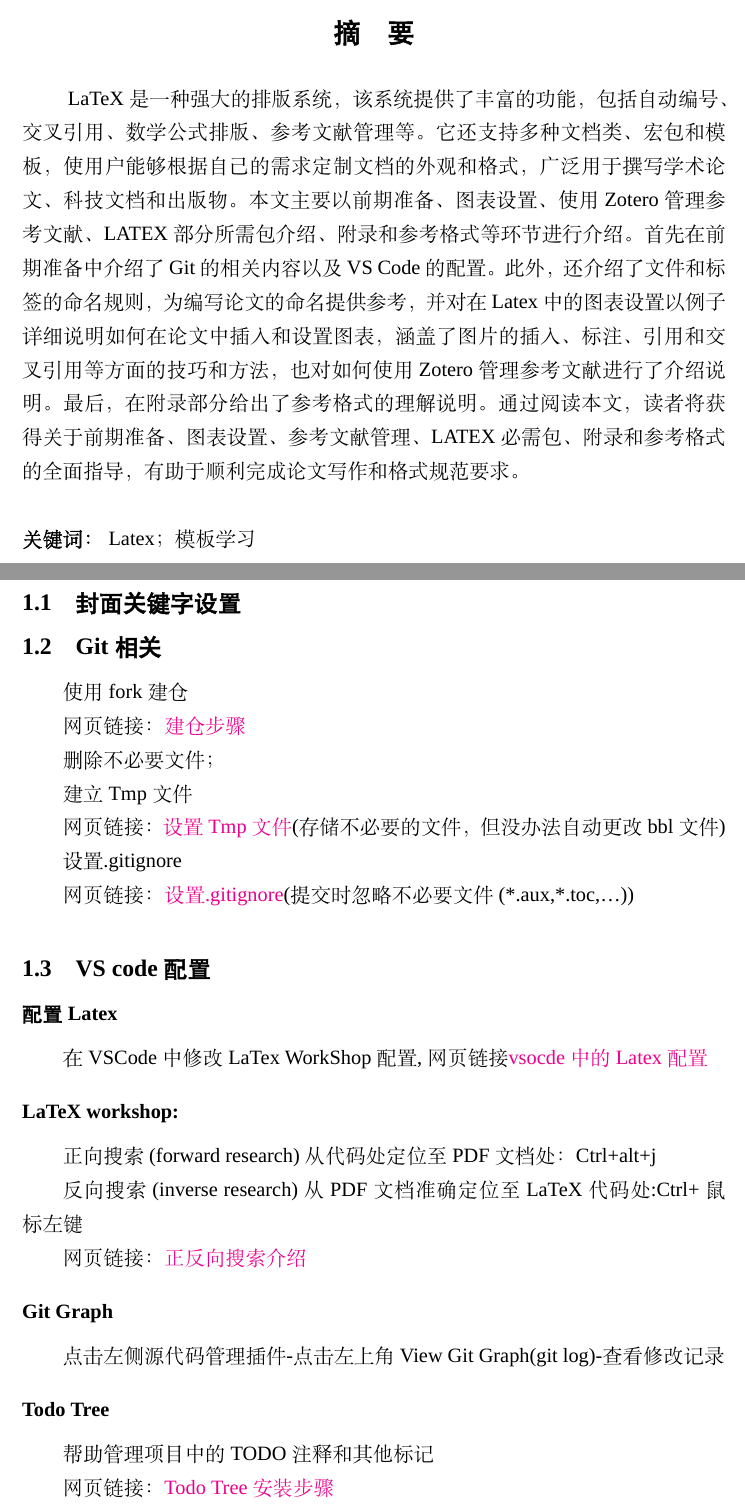
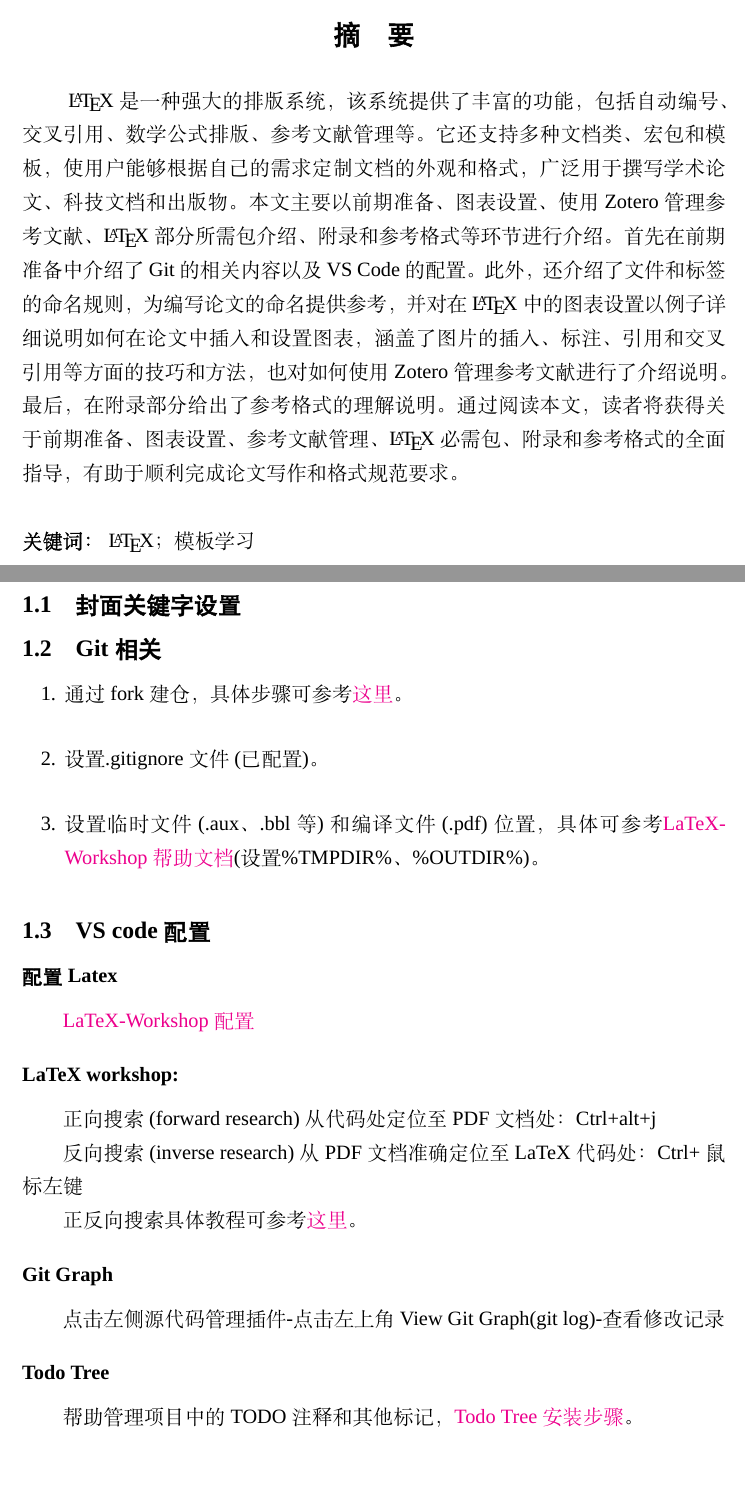
Before and after one commit to xuytxuyt/xyt_thesis, a LaTeX thesis (main.tex, which reads abstract.tex): two parts of pages 2 and 6 of 22, joined at a grey line, cut so that both start at the same text, the shorter picture padded with empty space. Compiled offline with XeLaTeX; a missing font is replaced by an installed copy or a similar font.

Commit message:
20241008

```diff
--- a/abstract.tex
+++ b/abstract.tex
@@ -1,15 +1,15 @@
 % TODO: 设置摘要
 \begin{abstract}
-    LaTeX 是一种强大的排版系统，该系统提供了丰富的功能，包括自动编号、交叉引用、数学公式排版、参考文献管理等。它还支持多种文档类、宏包和模板，使用户能够根据自己的需求定制文档的外观和格式，广泛用于撰写学术论文、科技文档和出版物。
-    本文主要以前期准备、图表设置、使用Zotero管理参考文献、LATEX部分所需包介绍、附录和参考格式等环节进行介绍。
+    \LaTeX 是一种强大的排版系统，该系统提供了丰富的功能，包括自动编号、交叉引用、数学公式排版、参考文献管理等。它还支持多种文档类、宏包和模板，使用户能够根据自己的需求定制文档的外观和格式，广泛用于撰写学术论文、科技文档和出版物。
+    本文主要以前期准备、图表设置、使用Zotero管理参考文献、\LaTeX 部分所需包介绍、附录和参考格式等环节进行介绍。
     首先在前期准备中介绍了Git的相关内容以及VS Code的配置。
-    此外，还介绍了文件和标签的命名规则，为编写论文的命名提供参考，并对在Latex中的图表设置以例子详细说明如何在论文中插入和设置图表，涵盖了图片的插入、标注、引用和交叉引用等方面的技巧和方法，
+    此外，还介绍了文件和标签的命名规则，为编写论文的命名提供参考，并对在\LaTeX 中的图表设置以例子详细说明如何在论文中插入和设置图表，涵盖了图片的插入、标注、引用和交叉引用等方面的技巧和方法，
     也对如何使用Zotero管理参考文献进行了介绍说明。
     最后，在附录部分给出了参考格式的理解说明。
-    通过阅读本文，读者将获得关于前期准备、图表设置、参考文献管理、LATEX必需包、附录和参考格式的全面指导，有助于顺利完成论文写作和格式规范要求。
+    通过阅读本文，读者将获得关于前期准备、图表设置、参考文献管理、\LaTeX 必需包、附录和参考格式的全面指导，有助于顺利完成论文写作和格式规范要求。
 
 \end{abstract}
-\keywords{Latex；模板学习}
+\keywords{\LaTeX；模板学习}
 
 
 % NOTE:以下是摘要的英文部分，需要时可取消注释
--- a/main.tex
+++ b/main.tex
@@ -6,10 +6,7 @@
 \usepackage{amsmath,amsfonts,amssymb,textcomp,ulem}
 \usepackage{booktabs,multirow,tabularx,float}
 \usepackage{listings}
-\lstset{
-  breaklines,%自动换行
-  columns=flexible,%不随便添加空格,只在已经有空格的地方添加空格,
-}
+
 
 
 
@@ -29,36 +26,27 @@
 \chapter{前期准备}
 \section{封面关键字设置}
 \section{Git相关}
-使用fork建仓
+\begin{enumerate}
+    \item 通过fork建仓，具体步骤可参考\href{https://docs.github.com/en/repositories/creating-and-managing-repositories/creating-a-template-repository}{这里}。
+    \item 设置 .gitignore 文件(已配置)。
+\item 设置临时文件(.aux、.bbl等)和编译文件(.pdf)位置，具体可参考\href{https://github.com/James-Yu/LaTeX-Workshop/wiki/Compile#latex-tools}{LaTeX-Workshop帮助文档}(设置\%TMPDIR\%、\%OUTDIR\%)。
+\end{enumerate}
 
-网页链接：\href{https://docs.github.com/en/repositories/creating-and-managing-repositories/creating-a-template-repository}{建仓步骤}
-
-删除不必要文件；
-
-建立Tmp文件
-
-网页链接：\href{https://blog.csdn.net/lyxichigoichie/article/details/125961850}{设置Tmp文件}(存储不必要的文件，但没办法自动更改bbl文件)
-
-设置.gitignore
-
-网页链接：\href{https://blog.csdn.net/hjc_042043/article/details/135965334}{设置.gitignore}(提交时忽略不必要文件(*.aux,*.toc,\dots))
 \section{VS code配置}
 \subsection*{配置Latex}
-在VSCode中修改LaTex WorkShop配置,网页链接\href{https://zhuanlan.zhihu.com/p/166523064}{vsocde中的Latex配置}
+\href{https://github.com/James-Yu/LaTeX-Workshop/wiki/Compile#latex-tools}{LaTeX-Workshop配置}
 \subsection*{LaTeX workshop: }
 
 正向搜索(forward research)从代码处定位至PDF文档处：Ctrl+alt+j
 
-反向搜索(inverse research)从PDF文档准确定位至LaTeX代码处:Ctrl+鼠标左键
+反向搜索(inverse research)从PDF文档准确定位至LaTeX代码处：Ctrl+鼠标左键
 
-网页链接：\href{https://github.com/James-Yu/LaTeX-Workshop/wiki/View#synctex}{正反向搜索介绍}
+正反向搜索具体教程可参考\href{https://github.com/James-Yu/LaTeX-Workshop/wiki/View#synctex}{这里}。
 \subsection*{Git Graph}
 点击左侧源代码管理插件-点击左上角View Git Graph(git log)-查看修改记录
 
 \subsection*{Todo Tree}
-帮助管理项目中的TODO注释和其他标记
-
-网页链接：\href{https://blog.csdn.net/m0_37586991/article/details/104239568}{Todo Tree安装步骤}
+帮助管理项目中的TODO注释和其他标记，\href{https://blog.csdn.net/m0_37586991/article/details/104239568}{Todo Tree安装步骤}。
 
 \subsection*{Zotero LaTeX}
 Zotero管理参考文献
```
Also changed, not shown: .build/main.pdf (added), figure/1.png (deleted), figure/2.png (deleted), main.bbl (deleted), main.pdf (deleted), main.tex (22 more changed lines), 11 other files.
